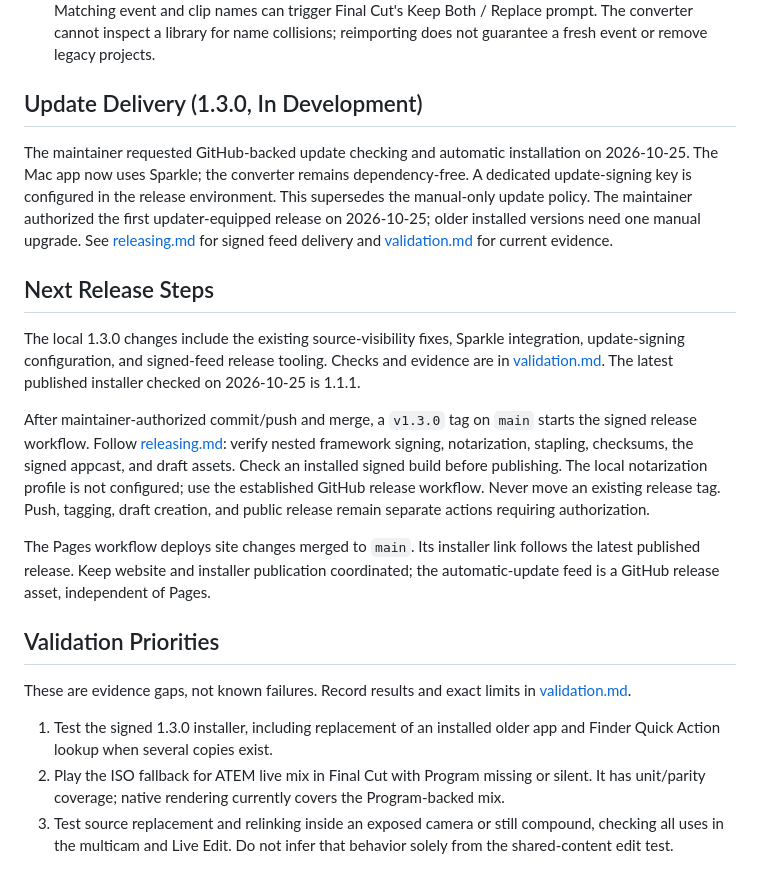
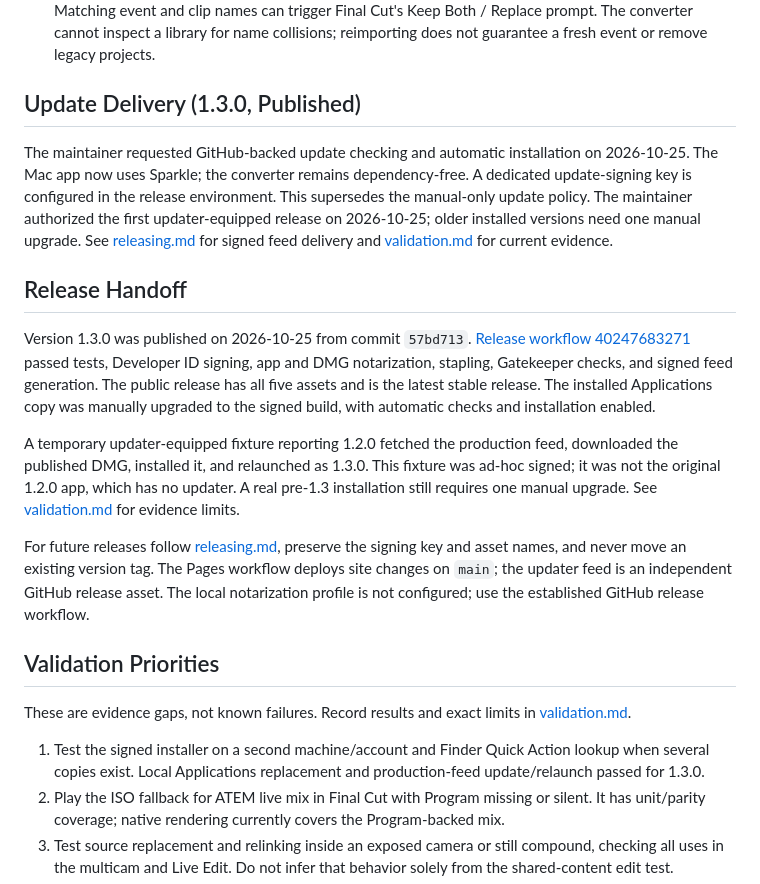
Before and after one commit to jeffalldridge/atem-iso-to-fcpxml, a Markdown page: docs/next-work.md, the part around the change. GitHub-like rendering.

```diff
--- a/docs/next-work.md
+++ b/docs/next-work.md
@@ -12,23 +12,23 @@ Updated 2026-10-25 for the 1.3.0 updater work. This is a public handoff, not a p
 - The live mix contains the audible result of AFV, input on/off changes, levels, and processing. Changing picture cuts later does not recompute that recorded mix. Do not imply the converter reconstructs editable mixer automation or add a mixer UI without a new product decision.
 - Use plain hyphens in generated compound names and preserve source names and input labels. Matching event and clip names can trigger Final Cut's Keep Both / Replace prompt. The converter cannot inspect a library for name collisions; reimporting does not guarantee a fresh event or remove legacy projects.
 
-## Update Delivery (1.3.0, In Development)
+## Update Delivery (1.3.0, Published)
 
 The maintainer requested GitHub-backed update checking and automatic installation on 2026-10-25. The Mac app now uses Sparkle; the converter remains dependency-free. A dedicated update-signing key is configured in the release environment. This supersedes the manual-only update policy. The maintainer authorized the first updater-equipped release on 2026-10-25; older installed versions need one manual upgrade. See [releasing.md](releasing.md) for signed feed delivery and [validation.md](validation.md) for current evidence.
 
-## Next Release Steps
+## Release Handoff
 
-The local 1.3.0 changes include the existing source-visibility fixes, Sparkle integration, update-signing configuration, and signed-feed release tooling. Checks and evidence are in [validation.md](validation.md). The latest published installer checked on 2026-10-25 is 1.1.1.
+Version 1.3.0 was published on 2026-10-25 from commit `57bd713`. [Release workflow 40247683271](https://github.com/jeffalldridge/atem-iso-to-fcpxml/actions/runs/40247683271) passed tests, Developer ID signing, app and DMG notarization, stapling, Gatekeeper checks, and signed feed generation. The public release has all five assets and is the latest stable release. The installed Applications copy was manually upgraded to the signed build, with automatic checks and installation enabled.
 
-After maintainer-authorized commit/push and merge, a `v1.3.0` tag on `main` starts the signed release workflow. Follow [releasing.md](releasing.md): verify nested framework signing, notarization, stapling, checksums, the signed appcast, and draft assets. Check an installed signed build before publishing. The local notarization profile is not configured; use the established GitHub release workflow. Never move an existing release tag. Push, tagging, draft creation, and public release remain separate actions requiring authorization.
+A temporary updater-equipped fixture reporting 1.2.0 fetched the production feed, downloaded the published DMG, installed it, and relaunched as 1.3.0. This fixture was ad-hoc signed; it was not the original 1.2.0 app, which has no updater. A real pre-1.3 installation still requires one manual upgrade. See [validation.md](validation.md) for evidence limits.
 
-The Pages workflow deploys site changes merged to `main`. Its installer link follows the latest published release. Keep website and installer publication coordinated; the automatic-update feed is a GitHub release asset, independent of Pages.
+For future releases follow [releasing.md](releasing.md), preserve the signing key and asset names, and never move an existing version tag. The Pages workflow deploys site changes on `main`; the updater feed is an independent GitHub release asset. The local notarization profile is not configured; use the established GitHub release workflow.
 
 ## Validation Priorities
 
 These are evidence gaps, not known failures. Record results and exact limits in [validation.md](validation.md).
 
-1. Test the signed 1.3.0 installer, including replacement of an installed older app and Finder Quick Action lookup when several copies exist.
+1. Test the signed installer on a second machine/account and Finder Quick Action lookup when several copies exist. Local Applications replacement and production-feed update/relaunch passed for 1.3.0.
 2. Play the ISO fallback for ATEM live mix in Final Cut with Program missing or silent. It has unit/parity coverage; native rendering currently covers the Program-backed mix.
 3. Test source replacement and relinking inside an exposed camera or still compound, checking all uses in the multicam and Live Edit. Do not infer that behavior solely from the shared-content edit test.
 4. Check lip sync over a long recording. Different media starts currently produce a warning, not automatic offset correction; any future correction needs native round-trip and playback evidence.
```
Also changed, not shown: docs/releasing.md (+2 -0 lines), docs/validation.md (+9 -0 lines).
